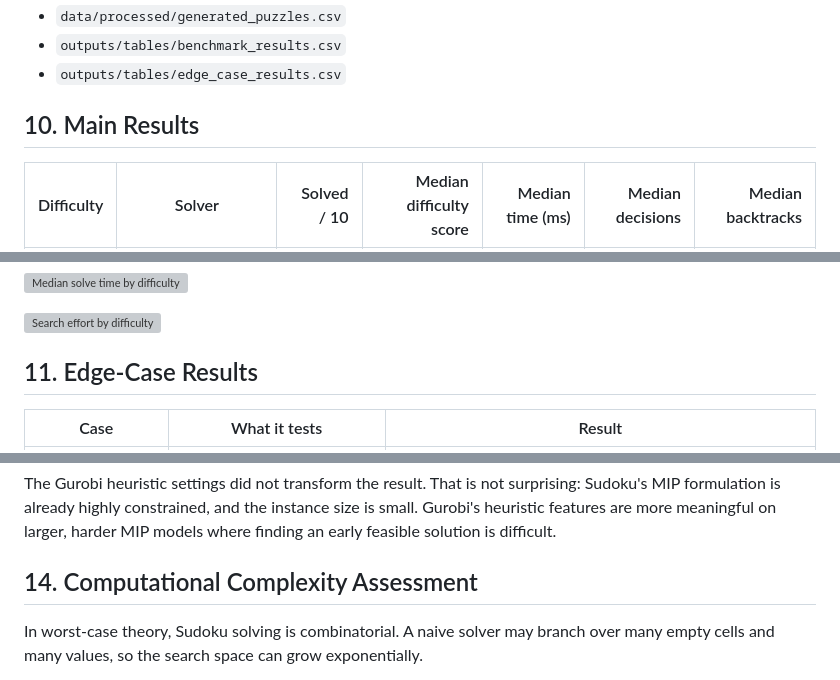
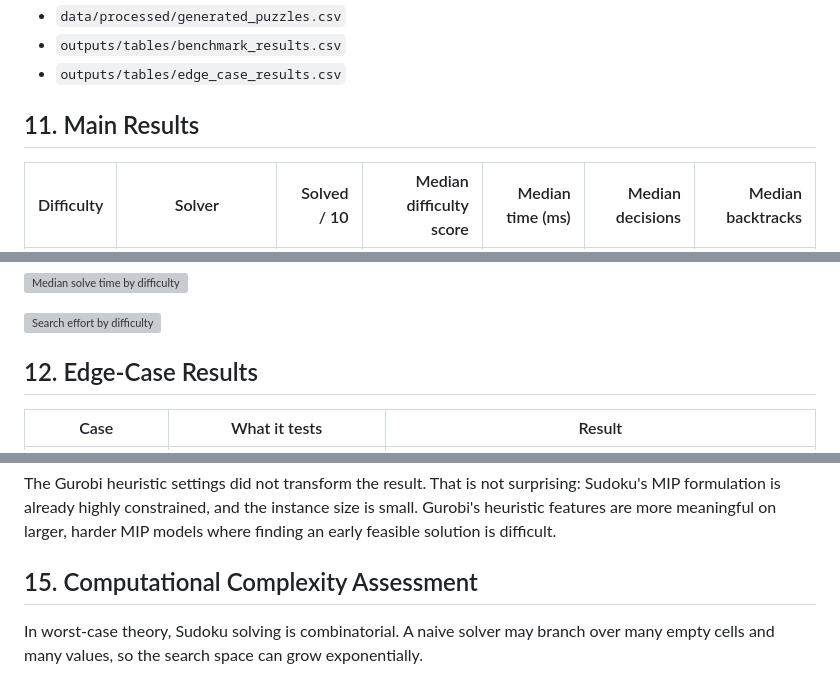
Before and after one commit to chandler20708/Sudoku, a Markdown page: outputs/reports/final_sudoku_heuristics_report.md, 3 parts joined by grey strips. Drawn GitHub-style; grey boxes are pictures that could not be loaded.

```diff
--- a/outputs/reports/final_sudoku_heuristics_report.md
+++ b/outputs/reports/final_sudoku_heuristics_report.md
@@ -156,7 +156,7 @@ Raw outputs:
 - `outputs/tables/benchmark_results.csv`
 - `outputs/tables/edge_case_results.csv`
 
-## 10. Main Results
+## 11. Main Results
 
 | Difficulty | Solver | Solved / 10 | Median difficulty score | Median time (ms) | Median decisions | Median backtracks |
 |---|---|---:|---:|---:|---:|---:|
@@ -187,7 +187,7 @@ Raw outputs:
 
 ![Search effort by difficulty](../figures/search_effort_by_difficulty.svg)
 
-## 11. Edge-Case Results
+## 12. Edge-Case Results
 
 
 | Case                    | What it tests                                     | Result                                                                                                                                                                 |
@@ -221,7 +221,7 @@ Gurobi is reliable. It solves the binary MIP formulation cleanly. However, Sudok
 
 The Gurobi heuristic settings did not transform the result. That is not surprising: Sudoku's MIP formulation is already highly constrained, and the instance size is small. Gurobi's heuristic features are more meaningful on larger, harder MIP models where finding an early feasible solution is difficult.
 
-## 14. Computational Complexity Assessment
+## 15. Computational Complexity Assessment
 
 In worst-case theory, Sudoku solving is combinatorial. A naive solver may branch over many empty cells and many values, so the search space can grow exponentially.
 
```
Also changed, not shown: other parts of outputs/reports/final_sudoku_heuristics_report.md (+10 -10 lines), docs/research_notes/2026-05-18_v2_heuristic_literature_notes.md (+3 -3 lines), outputs/reports/final_sudoku_heuristics_report_revised.md (+13 -13 lines).
